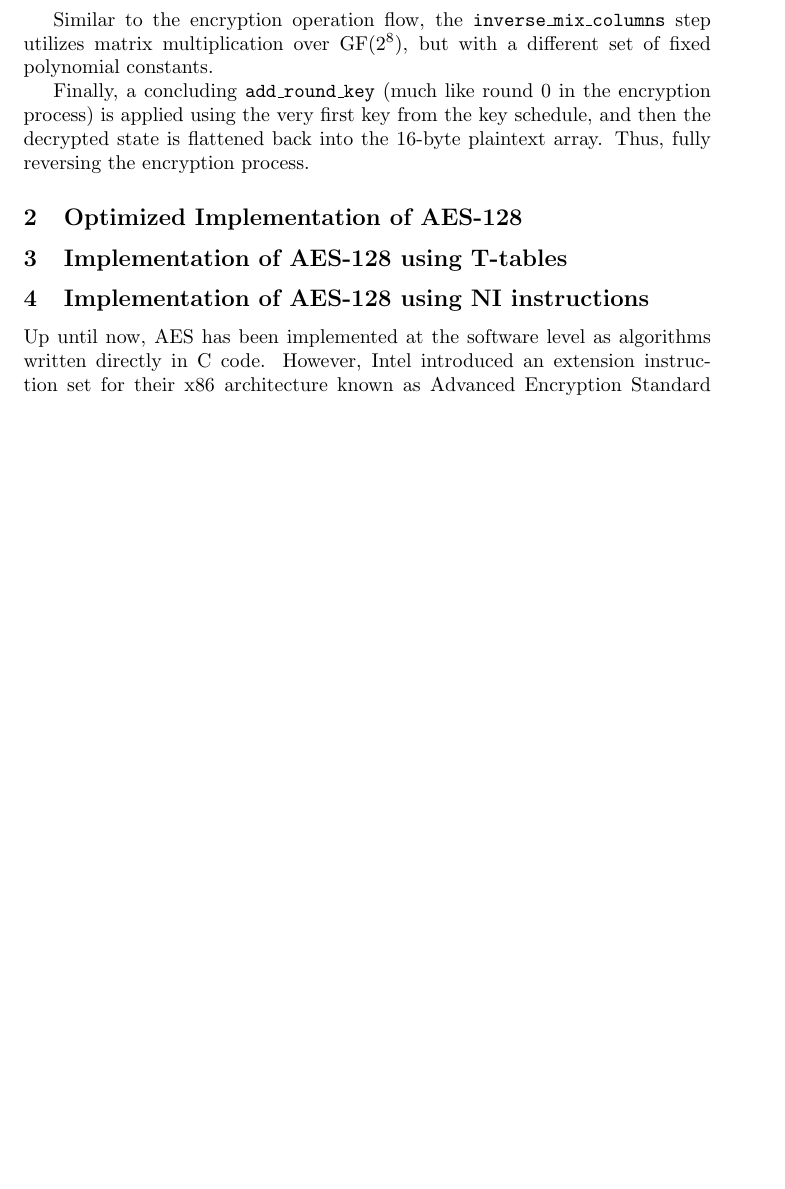
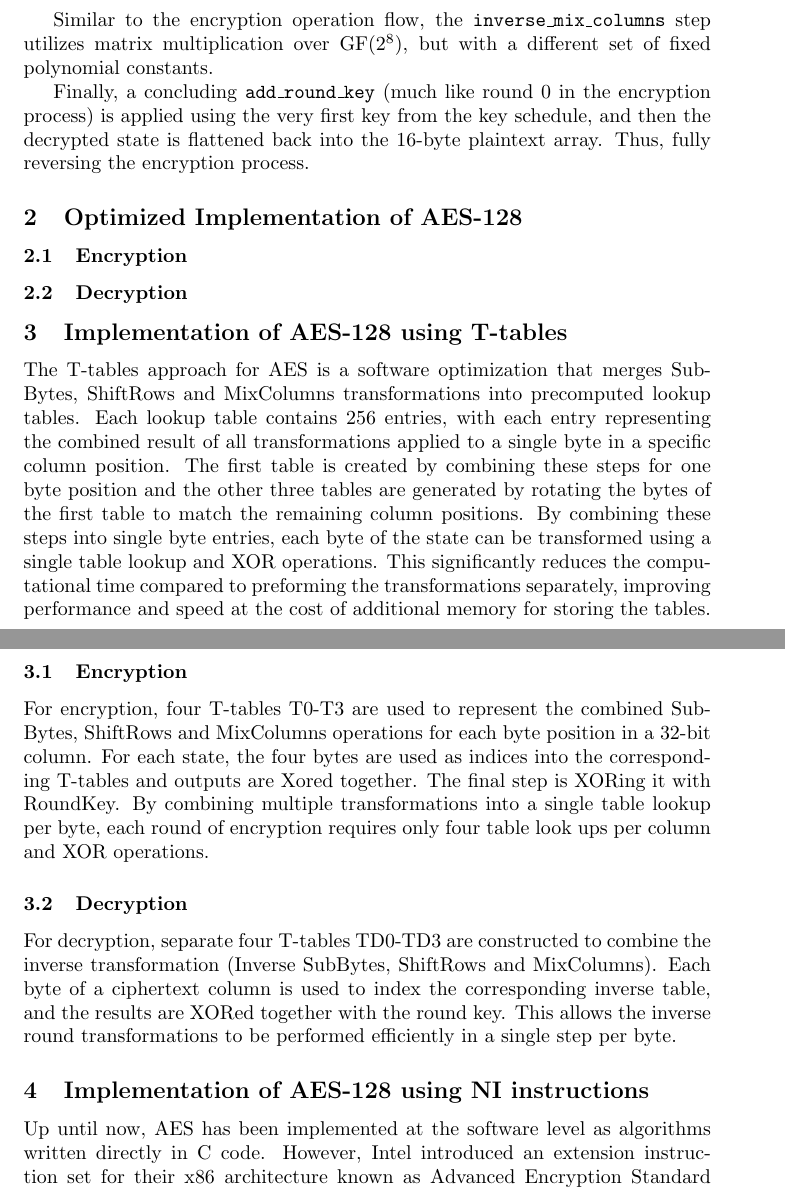
Before and after one commit to Aadamator/aes, a LaTeX document (docs/report/main.tex, which reads docs/report/tasks.tex): part of page 5 of 8 before the commit and two parts of pages 5 and 6 of 9 after it, the two joined at a grey line, cut so that both start at the same text, the shorter picture padded with empty space. Compiled offline with pdfLaTeX.

Commit message:
Updates from Overleaf

```diff
--- a/docs/report/tasks.tex
+++ b/docs/report/tasks.tex
@@ -105,7 +105,21 @@ Finally, a concluding \texttt{add\_round\_key} (much like round 0 in the encrypt
 
 \subsection{Optimized Implementation of AES-128}
 
+\subsubsection{Encryption}
+
+\subsubsection{Decryption}
+
+
 \subsection{Implementation of AES-128 using T-tables}
+The T-tables approach for AES is a software optimization that merges SubBytes, ShiftRows and MixColumns transformations into precomputed lookup tables. Each lookup table contains 256 entries, with each entry representing the combined result of all transformations applied to a single byte in a specific column position. The first table is created by combining these steps for one byte position and the other three tables are generated by rotating the bytes of the first table to match the remaining column positions. By combining these steps into single byte entries, each byte of the state can be transformed using a single table lookup and XOR operations. This significantly reduces the computational time compared to preforming the transformations separately, improving performance and speed at the cost of additional memory for storing the tables.
+
+
+\subsubsection{Encryption}
+For encryption, four T-tables T0-T3 are used to represent the combined SubBytes, ShiftRows and MixColumns operations for each byte position in a 32-bit column. For each state, the four bytes are used as indices into the corresponding T-tables and outputs are Xored together. The final step is XORing it with RoundKey. By combining multiple transformations into a single table lookup per byte, each round of encryption requires only four table look ups per column and XOR operations.
+
+
+\subsubsection{Decryption}
+For decryption, separate four T-tables TD0-TD3 are constructed to combine the inverse transformation (Inverse SubBytes, ShiftRows and MixColumns). Each byte of a ciphertext column is used to index the corresponding inverse table, and the results are XORed together with the round key. This allows the inverse round transformations to be performed efficiently in a single step per byte.
 
 \subsection{Implementation of AES-128 using NI instructions}
 
```
Also changed, not shown: docs/report/contributions.tex (+13 -0 lines), docs/report/tasks.tex (1 more changed lines).
